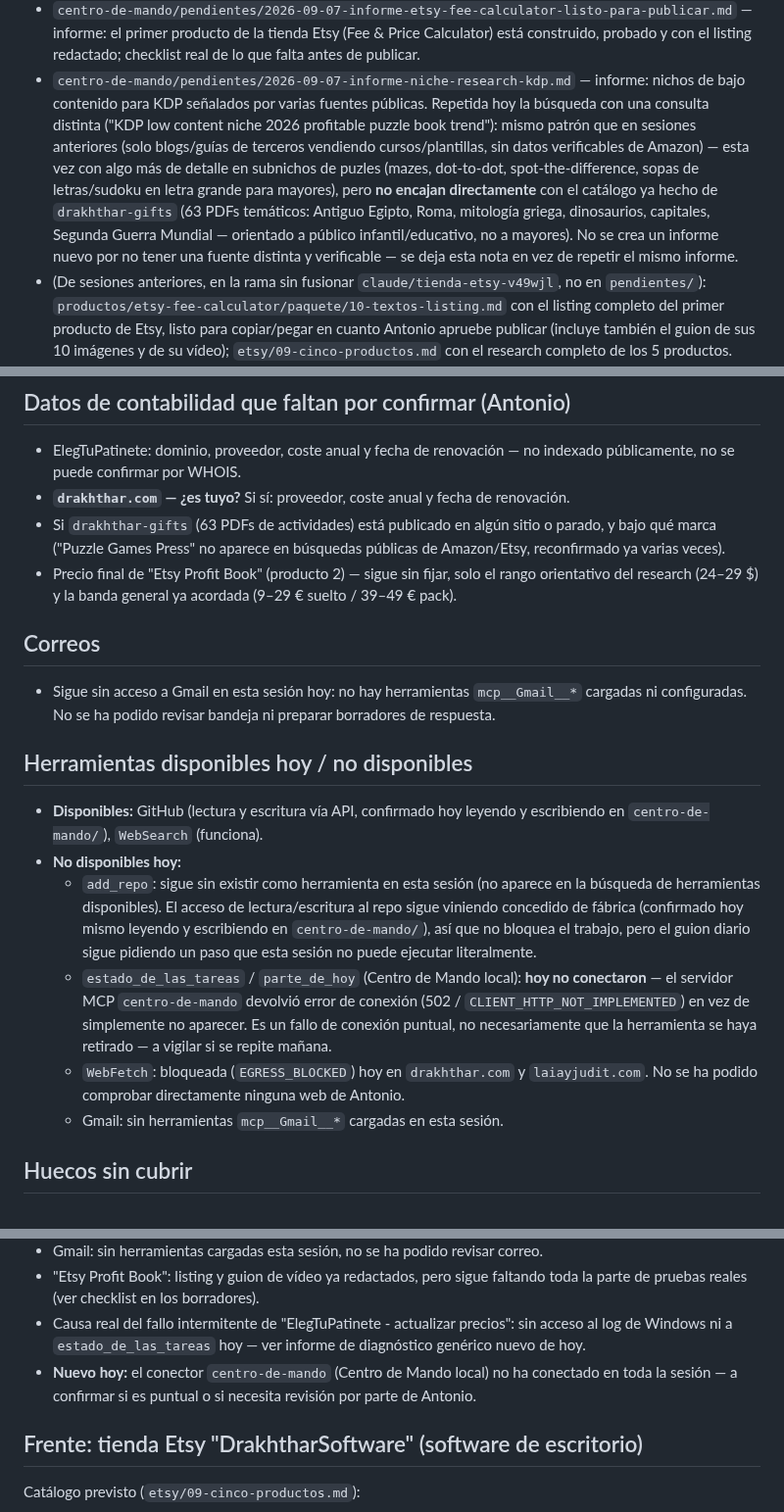
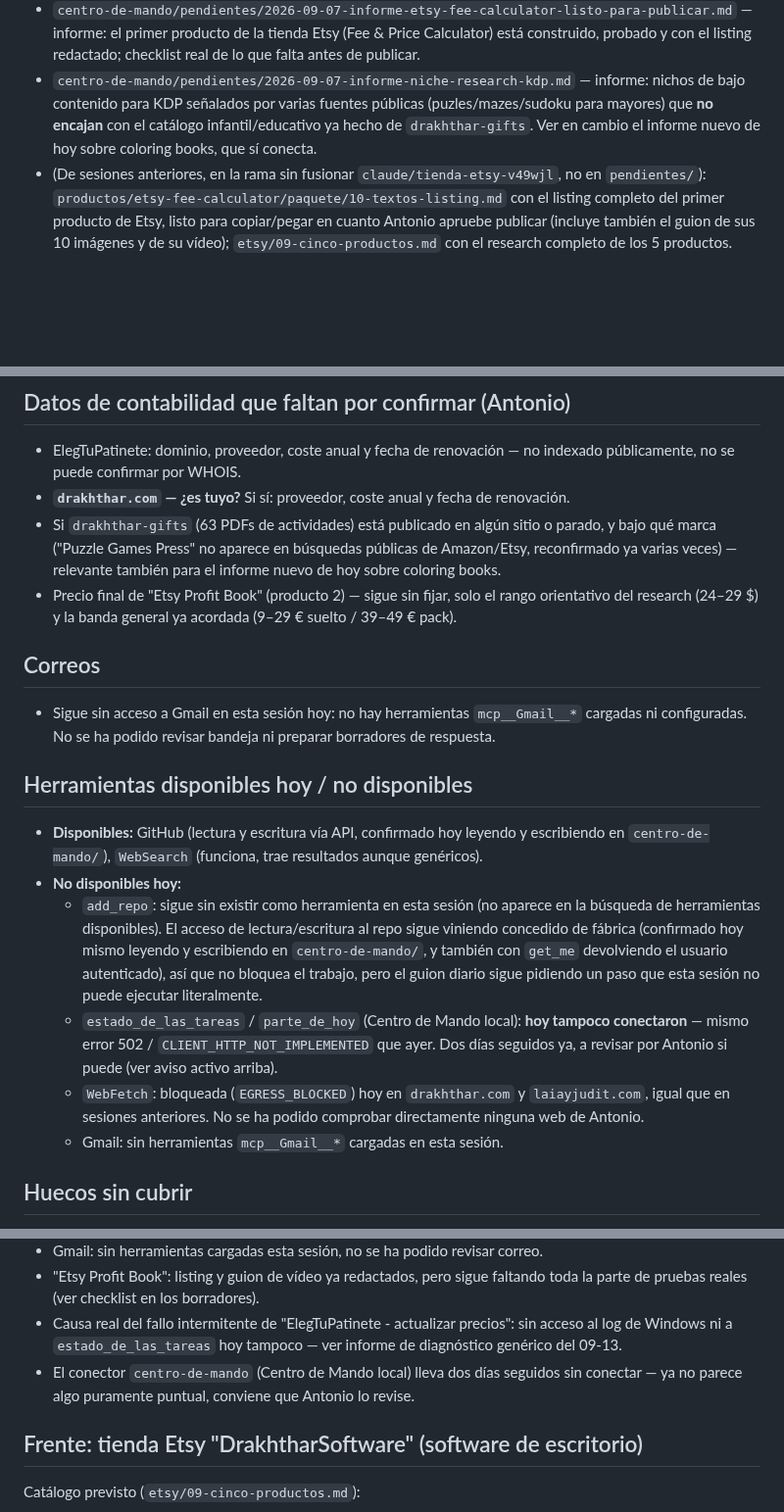
Before and after one commit to athonybcn5550555-ops/MUNDO-DRAKHTHHAR, a Markdown page: centro-de-mando/ESTADO.md, 3 parts joined by grey strips. Shown at 98% size. GitHub-like rendering; blank space fills up the shorter version.

```diff
--- a/centro-de-mando/ESTADO.md
+++ b/centro-de-mando/ESTADO.md
@@ -80,18 +96,9 @@ tareas, 12 "bien", 1 rota ("ElegTuPatinete - actualizar precios").
   lo que falta antes de publicar.
 - `centro-de-mando/pendientes/2026-09-07-informe-niche-research-kdp.md`
   — informe: nichos de bajo contenido para KDP señalados por varias
-  fuentes públicas. Repetida hoy la búsqueda con una consulta distinta
-  ("KDP low content niche 2026 profitable puzzle book trend"): mismo
-  patrón que en sesiones anteriores (solo blogs/guías de terceros
-  vendiendo cursos/plantillas, sin datos verificables de Amazon) — esta
-  vez con algo más de detalle en subnichos de puzles (mazes, dot-to-dot,
-  spot-the-difference, sopas de letras/sudoku en letra grande para
-  mayores), pero **no encajan directamente** con el catálogo ya hecho de
-  `drakhthar-gifts` (63 PDFs temáticos: Antiguo Egipto, Roma, mitología
-  griega, dinosaurios, capitales, Segunda Guerra Mundial — orientado a
-  público infantil/educativo, no a mayores). No se crea un informe nuevo
-  por no tener una fuente distinta y verificable — se deja esta nota en
-  vez de repetir el mismo informe.
+  fuentes públicas (puzles/mazes/sudoku para mayores) que **no encajan**
+  con el catálogo infantil/educativo ya hecho de `drakhthar-gifts`. Ver en
+  cambio el informe nuevo de hoy sobre coloring books, que sí conecta.
 - (De sesiones anteriores, en la rama sin fusionar `claude/tienda-etsy-v49wjl`,
   no en `pendientes/`): `productos/etsy-fee-calculator/paquete/10-textos-listing.md`
   con el listing completo del primer producto de Etsy, listo para
@@ -119,7 +126,8 @@ tareas, 12 "bien", 1 rota ("ElegTuPatinete - actualizar precios").
   renovación.
 - Si `drakhthar-gifts` (63 PDFs de actividades) está publicado en algún
   sitio o parado, y bajo qué marca ("Puzzle Games Press" no aparece en
-  búsquedas públicas de Amazon/Etsy, reconfirmado ya varias veces).
+  búsquedas públicas de Amazon/Etsy, reconfirmado ya varias veces) —
+  relevante también para el informe nuevo de hoy sobre coloring books.
 - Precio final de "Etsy Profit Book" (producto 2) — sigue sin fijar, solo
   el rango orientativo del research (24–29 $) y la banda general ya
   acordada (9–29 € suelto / 39–49 € pack).
@@ -131,23 +139,23 @@ tareas, 12 "bien", 1 rota ("ElegTuPatinete - actualizar precios").
 
 ## Herramientas disponibles hoy / no disponibles
 - **Disponibles:** GitHub (lectura y escritura vía API, confirmado hoy
-  leyendo y escribiendo en `centro-de-mando/`), `WebSearch` (funciona).
+  leyendo y escribiendo en `centro-de-mando/`), `WebSearch` (funciona,
+  trae resultados aunque genéricos).
 - **No disponibles hoy:**
   - `add_repo`: sigue sin existir como herramienta en esta sesión (no
     aparece en la búsqueda de herramientas disponibles). El acceso de
     lectura/escritura al repo sigue viniendo concedido de fábrica
-    (confirmado hoy mismo leyendo y escribiendo en `centro-de-mando/`),
-    así que no bloquea el trabajo, pero el guion diario sigue pidiendo un
-    paso que esta sesión no puede ejecutar literalmente.
+    (confirmado hoy mismo leyendo y escribiendo en `centro-de-mando/`,
+    y también con `get_me` devolviendo el usuario autenticado), así que
+    no bloquea el trabajo, pero el guion diario sigue pidiendo un paso
+    que esta sesión no puede ejecutar literalmente.
   - `estado_de_las_tareas` / `parte_de_hoy` (Centro de Mando local):
-    **hoy no conectaron** — el servidor MCP `centro-de-mando` devolvió
-    error de conexión (502 / `CLIENT_HTTP_NOT_IMPLEMENTED`) en vez de
-    simplemente no aparecer. Es un fallo de conexión puntual, no
-    necesariamente que la herramienta se haya retirado — a vigilar si se
-    repite mañana.
+    **hoy tampoco conectaron** — mismo error 502 /
+    `CLIENT_HTTP_NOT_IMPLEMENTED` que ayer. Dos días seguidos ya, a
+    revisar por Antonio si puede (ver aviso activo arriba).
   - `WebFetch`: bloqueada (`EGRESS_BLOCKED`) hoy en `drakhthar.com` y
-    `laiayjudit.com`. No se ha podido comprobar directamente ninguna web
-    de Antonio.
+    `laiayjudit.com`, igual que en sesiones anteriores. No se ha podido
+    comprobar directamente ninguna web de Antonio.
   - Gmail: sin herramientas `mcp__Gmail__*` cargadas en esta sesión.
 
 ## Huecos sin cubrir
@@ -172,10 +180,10 @@ tareas, 12 "bien", 1 rota ("ElegTuPatinete - actualizar precios").
   borradores).
 - Causa real del fallo intermitente de "ElegTuPatinete - actualizar
   precios": sin acceso al log de Windows ni a `estado_de_las_tareas` hoy
-  — ver informe de diagnóstico genérico nuevo de hoy.
-- **Nuevo hoy:** el conector `centro-de-mando` (Centro de Mando local) no
-  ha conectado en toda la sesión — a confirmar si es puntual o si necesita
-  revisión por parte de Antonio.
+  tampoco — ver informe de diagnóstico genérico del 09-13.
+- El conector `centro-de-mando` (Centro de Mando local) lleva dos días
+  seguidos sin conectar — ya no parece algo puramente puntual, conviene
+  que Antonio lo revise.
 
 ## Frente: tienda Etsy "DrakhtharSoftware" (software de escritorio)
 Catálogo previsto (`etsy/09-cinco-productos.md`):
```
Also changed, not shown: other parts of centro-de-mando/ESTADO.md (+46 -28 lines).
